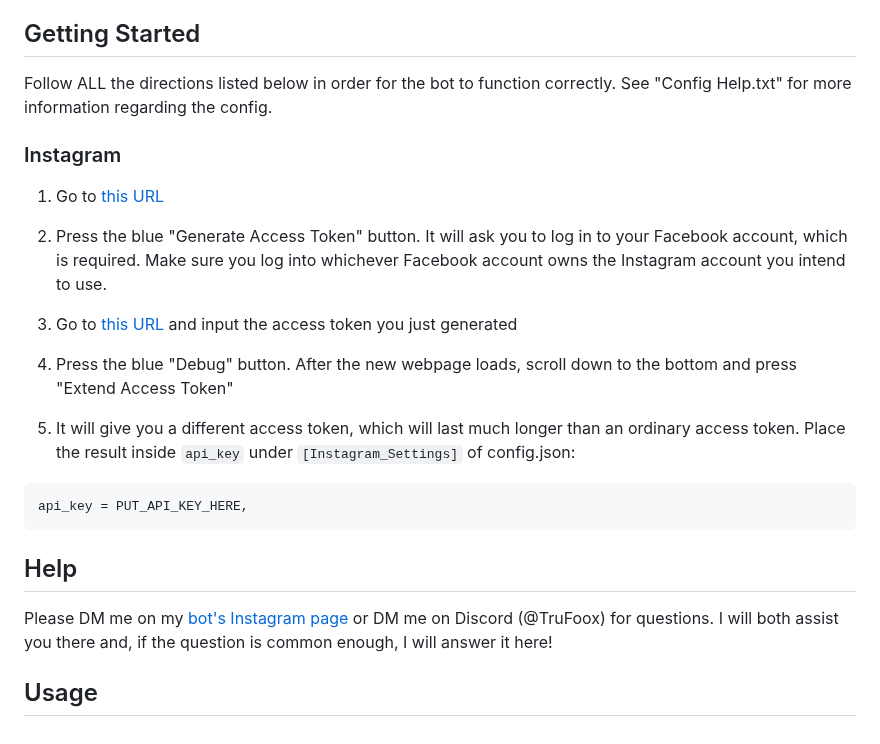
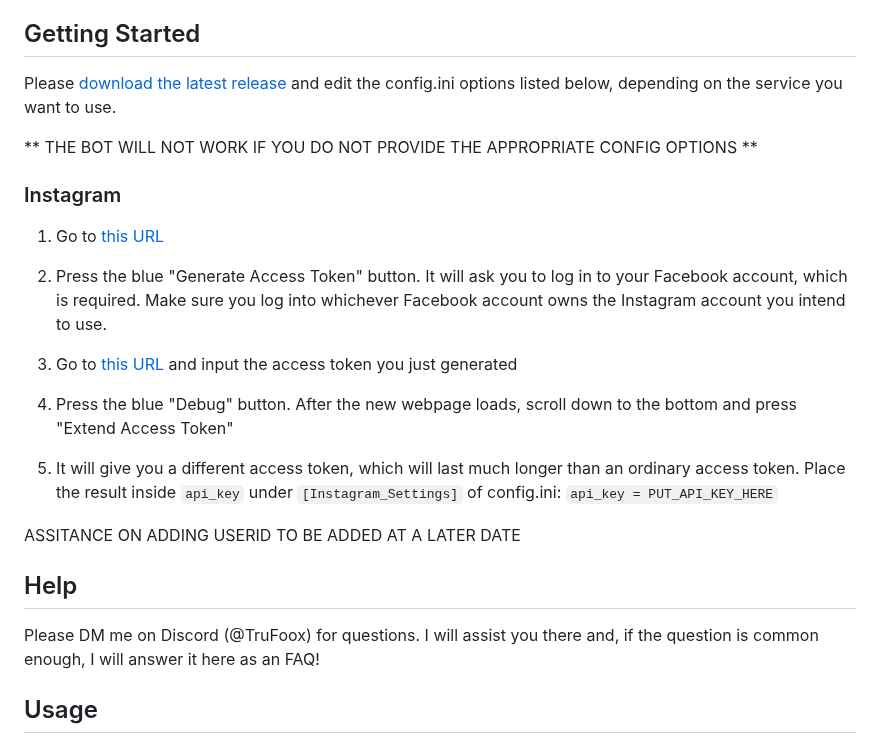
Before and after one commit to TruFoox/HoneyWasp, a Markdown page: README.md, the part around the change. Drawn GitHub-style.

````diff
--- a/README.md
+++ b/README.md
@@ -41,7 +41,9 @@ A few of our currently available features:
 
 ## Getting Started
 
-Follow ALL the directions listed below in order for the bot to function correctly. See "Config Help.txt" for more information regarding the config.
+Please [download the latest release](https://github.com/TruFoox/HoneyWasp/releases/latest) and edit the config.ini options listed below, depending on the service you want to use.
+
+** THE BOT WILL NOT WORK IF YOU DO NOT PROVIDE THE APPROPRIATE CONFIG OPTIONS **
 
 ### Instagram
 
@@ -53,15 +55,14 @@ Follow ALL the directions listed below in order for the bot to function correctl
 
 4. Press the blue "Debug" button. After the new webpage loads, scroll down to the bottom and press "Extend Access Token"
 
-5. It will give you a different access token, which will last much longer than an ordinary access token. Place the result inside ```api_key``` under ```[Instagram_Settings]``` of config.json:
-```json
-api_key = PUT_API_KEY_HERE,
-```
+5. It will give you a different access token, which will last much longer than an ordinary access token. Place the result inside ```api_key``` under ```[Instagram_Settings]``` of config.ini:
+```api_key = PUT_API_KEY_HERE```
 
+ASSITANCE ON ADDING USERID TO BE ADDED AT A LATER DATE
 
 ## Help
 
-Please DM me on my [bot's Instagram page](https://www.instagram.com/dank.ai.memer/) or DM me on Discord (@TruFoox) for questions. I will both assist you there and, if the question is common enough, I will answer it here!
+Please DM me on Discord (@TruFoox) for questions. I will assist you there and, if the question is common enough, I will answer it here as an FAQ!
 
 ## Usage
 
````
